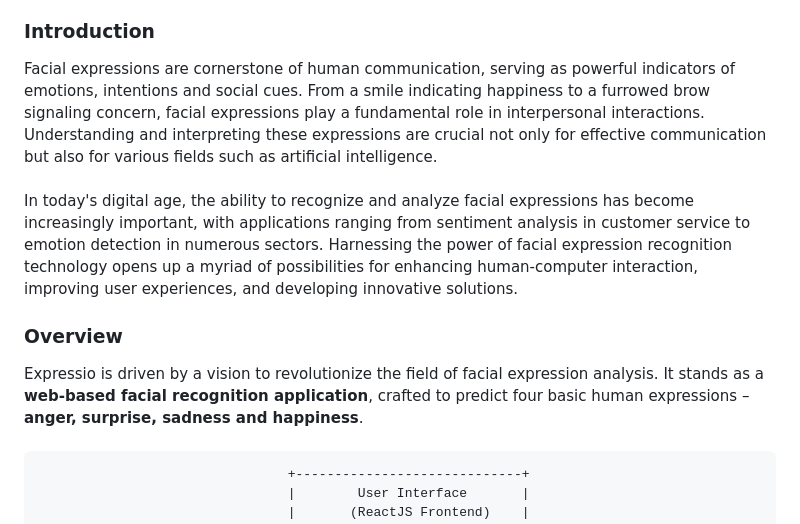
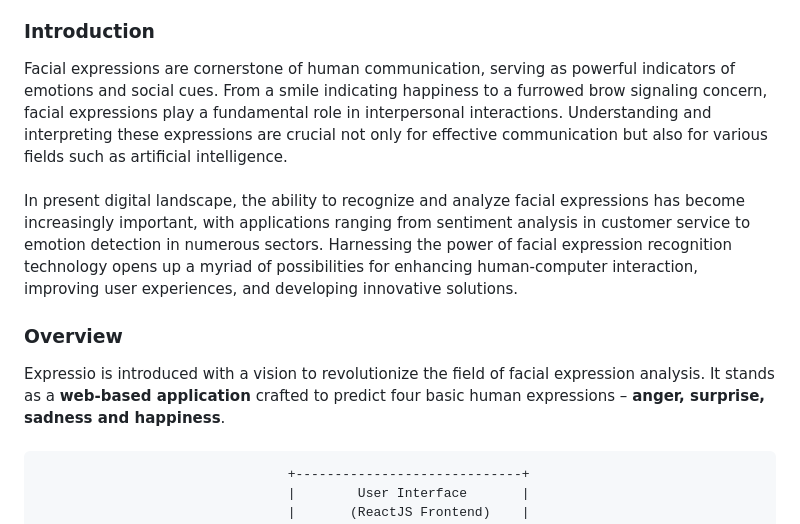
Before and after one commit to asood-life/expressio, a Markdown page: README.md, the part around the change. Drawn GitHub-style.

```diff
--- a/README.md
+++ b/README.md
@@ -12,15 +12,15 @@
 
 <h3 id="introduction">Introduction</h3>
 <div>
-    Facial expressions are cornerstone of human communication, serving as powerful indicators of emotions, intentions and social cues. From a smile indicating happiness to a furrowed brow signaling concern, facial expressions play a fundamental role in interpersonal interactions. Understanding and interpreting these expressions are crucial not only for effective communication but also for various fields such as artificial intelligence.
+    Facial expressions are cornerstone of human communication, serving as powerful indicators of emotions and social cues. From a smile indicating happiness to a furrowed brow signaling concern, facial expressions play a fundamental role in interpersonal interactions. Understanding and interpreting these expressions are crucial not only for effective communication but also for various fields such as artificial intelligence.
     <br><br>
-    In today's digital age, the ability to recognize and analyze facial expressions has become increasingly important, with applications ranging from sentiment analysis in customer service to emotion detection in numerous sectors. Harnessing the power of facial expression recognition technology opens up a myriad of possibilities for enhancing human-computer interaction, improving user experiences, and developing innovative solutions.
+    In present digital landscape, the ability to recognize and analyze facial expressions has become increasingly important, with applications ranging from sentiment analysis in customer service to emotion detection in numerous sectors. Harnessing the power of facial expression recognition technology opens up a myriad of possibilities for enhancing human-computer interaction, improving user experiences, and developing innovative solutions.
 </div>
 
 <h3 id="overview">Overview</h3>
 
 <div>
-    Expressio is driven by a vision to revolutionize the field of facial expression analysis. It stands as a <b>web-based facial recognition application</b>, crafted to predict four basic human expressions – <b>anger, surprise, sadness and happiness</b>.
+    Expressio is introduced with a vision to revolutionize the field of facial expression analysis. It stands as a <b>web-based application</b> crafted to predict four basic human expressions – <b>anger, surprise, sadness and happiness</b>.
 </div>
 <br>
 
```
